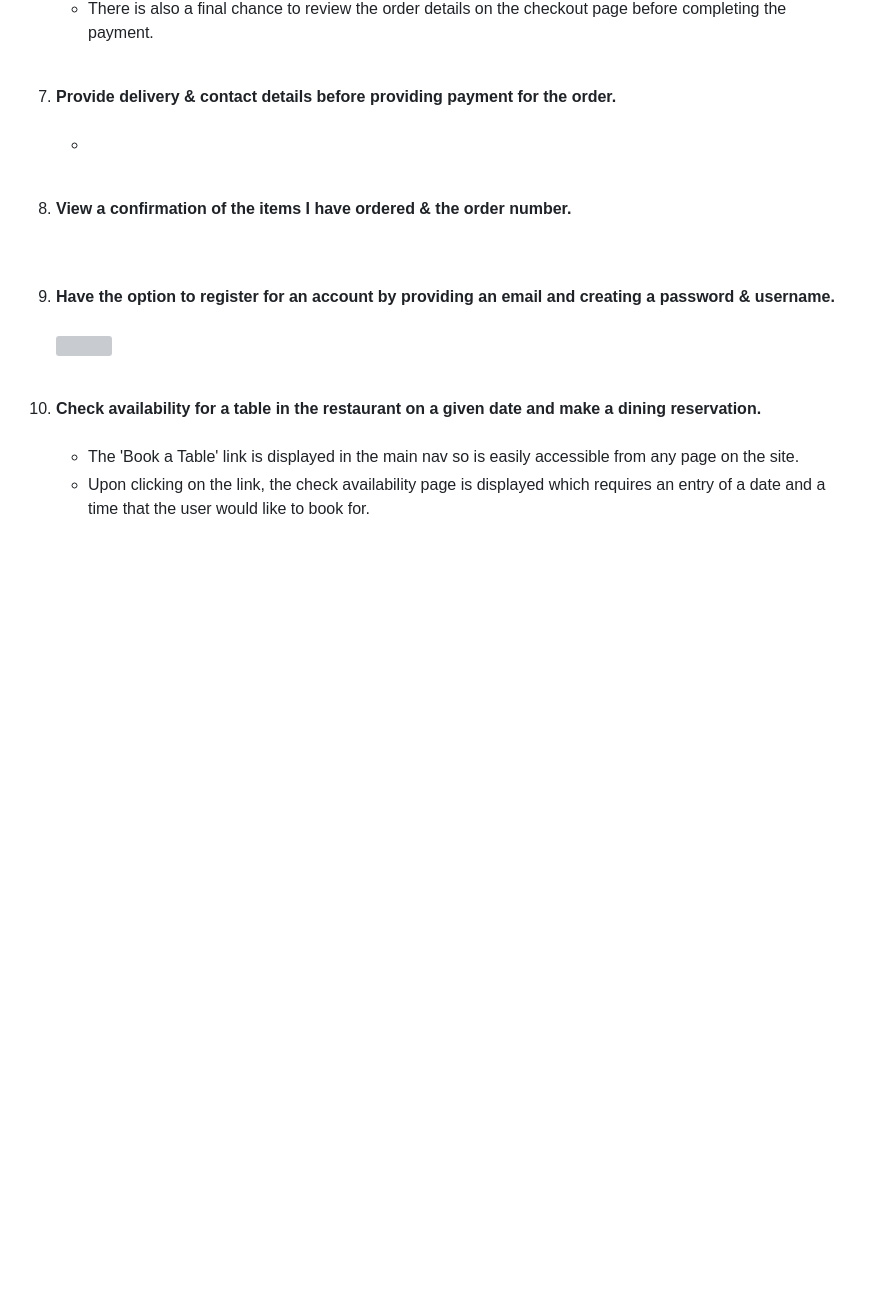
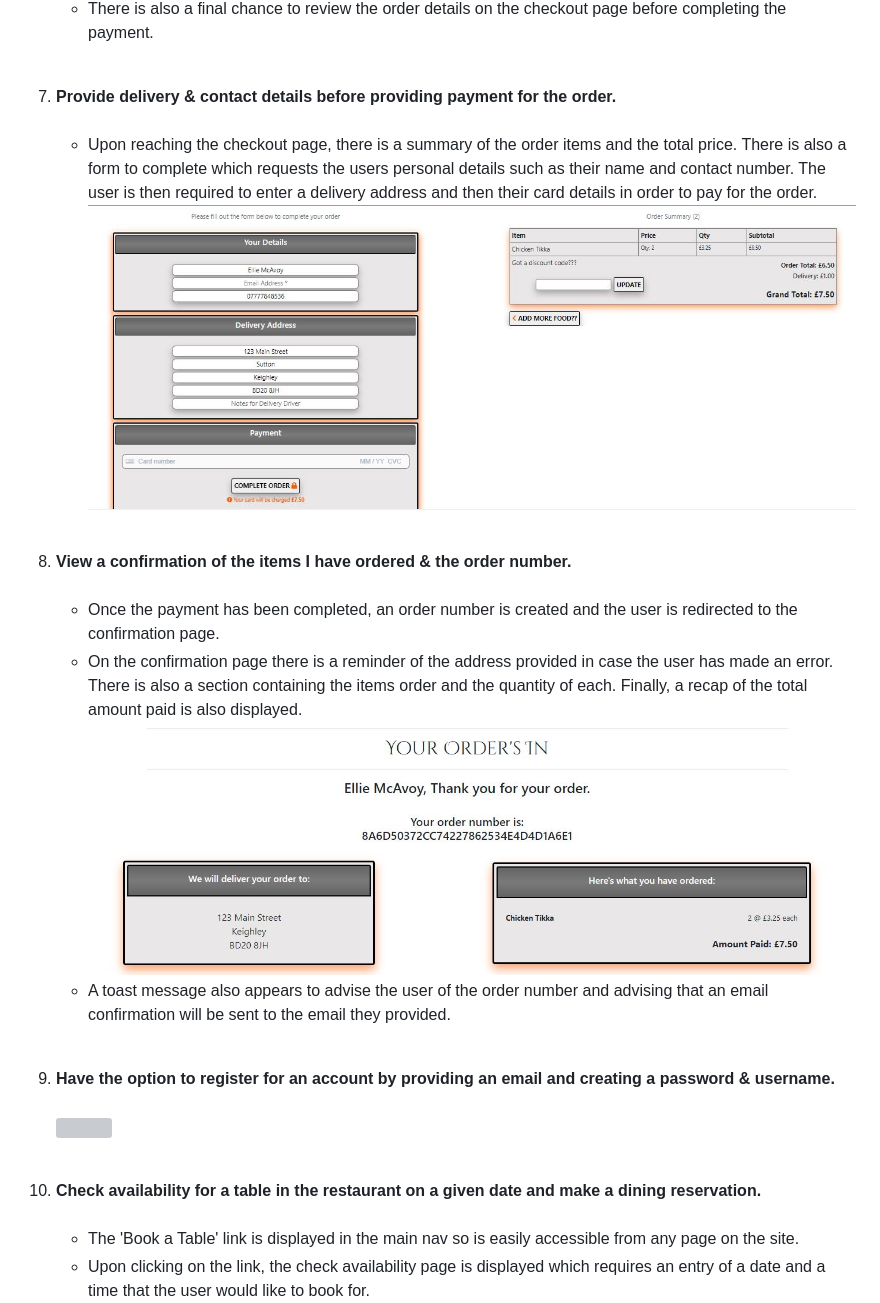
Before and after one commit to elliemcavoy/zolsha-order-online, a Markdown page: testing.md, the part around the change. GitHub-like rendering; pictures changed too: media/readme/us-29.JPG (added), media/readme/us-30.JPG (added); blank space fills up the shorter version; grey boxes are pictures that could not be loaded.

Commit message:
Finished user stories testing and documented in testing.md

```diff
--- a/testing.md
+++ b/testing.md
@@ -65,10 +65,16 @@
 </ul><br>
 <li><b>Provide delivery & contact details before providing payment for the order.</b></li><br>
 <ul>
-<li></li></ul><br>
+<li>Upon reaching the checkout page, there is a summary of the order items and the total price. There is also a form to complete which requests the users personal details such as their name and contact number. The user is then required to enter a delivery address and then their card details in order to pay for the order.<br>
+<img src="media/readme/us-29.JPG" class="m-auto"><br>
+</li></ul><br>
 
 <li><b>View a confirmation of the items I have ordered & the order number.</b></li><br>
-<ul></ul><br>
+<ul>
+<li>Once the payment has been completed, an order number is created and the user is redirected to the confirmation page.</li>
+<li>On the confirmation page there is a reminder of the address provided in case the user has made an error. There is also a section containing the items order and the quantity of each. Finally, a recap of the total amount paid is also displayed.<br>
+<img src="media/readme/us-30.JPG" class="m-auto"><br> </li>
+<li>A toast message also appears to advise the user of the order number and advising that an email confirmation will be sent to the email they provided.</li></ul><br>
 
 <li><b>Have the option to register for an account by providing an email and creating a password & username.</b></li><br>
 <img src="media/readme/us-14.JPG" class="m-auto"><br>
```
Also changed, not shown: README.md (+60 -1 lines), 3 other files.
